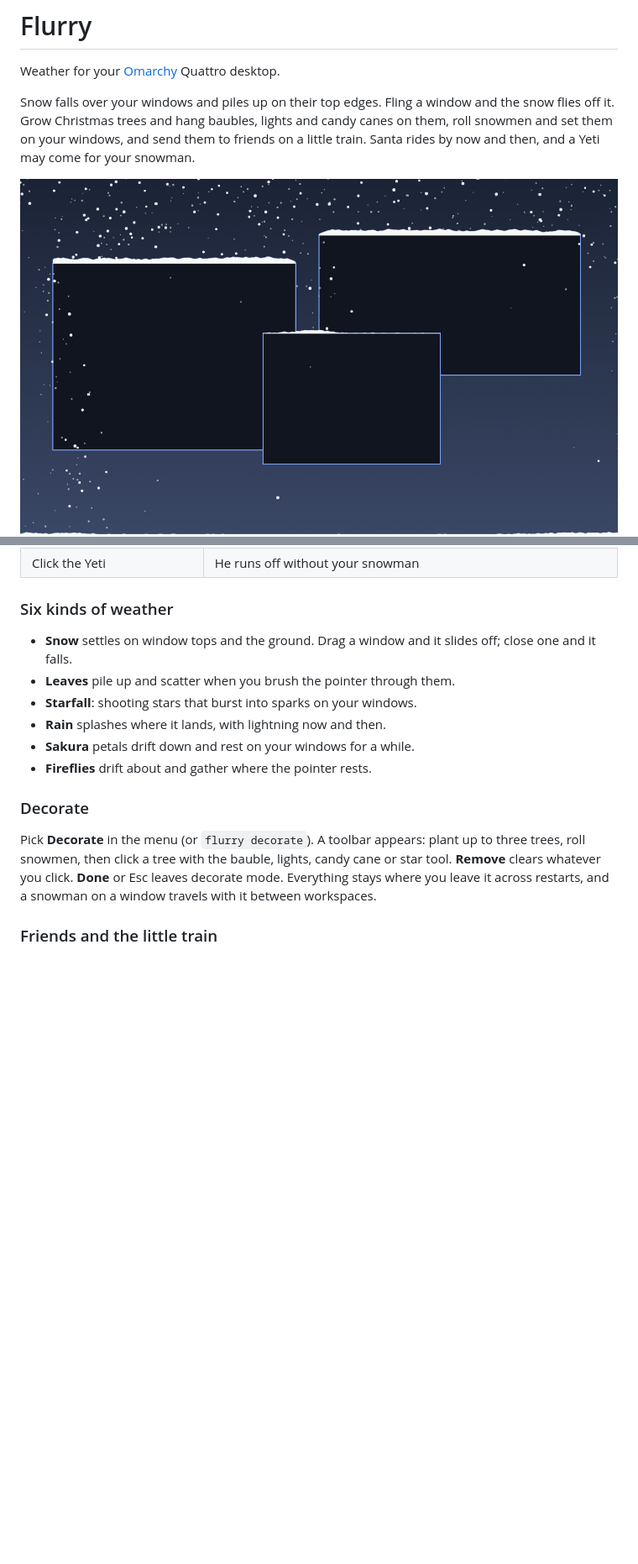
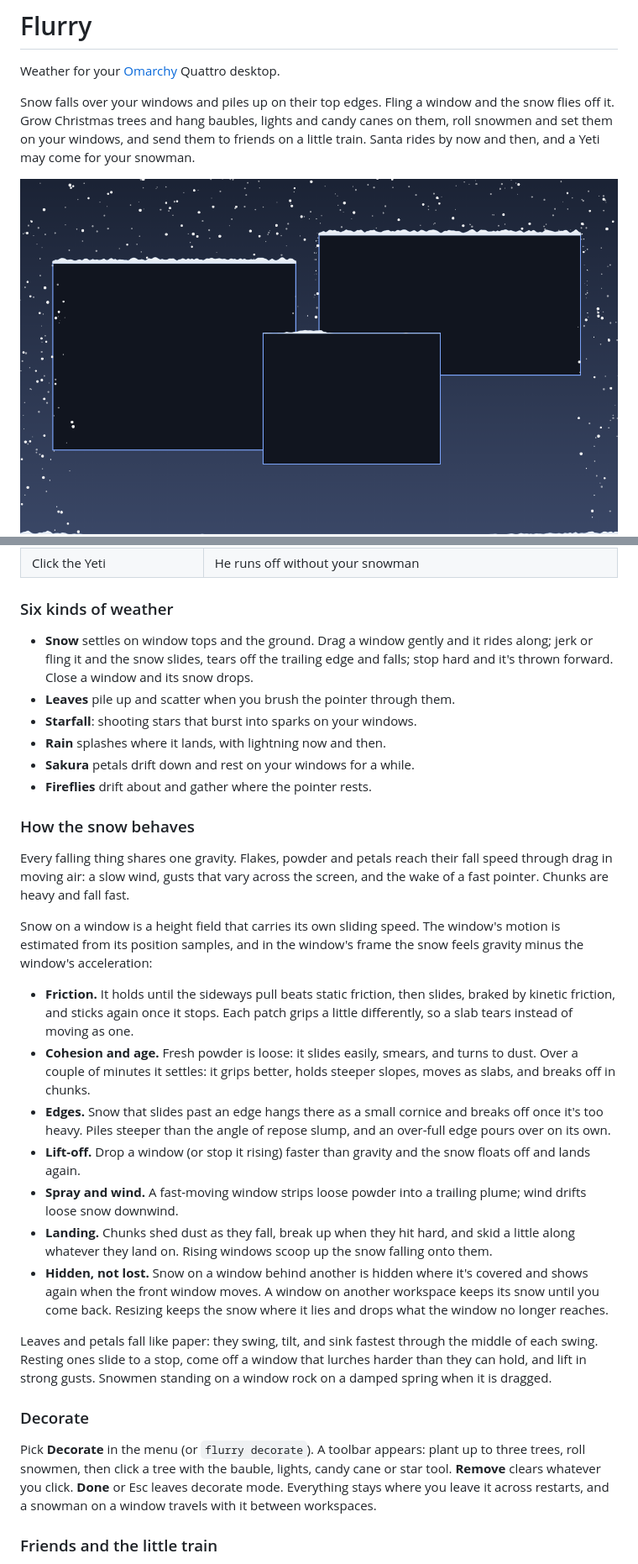
Before and after one commit to codesdilkhush/omarchy-flurry, a Markdown page: README.md, 2 parts joined by grey strips. Shown at 84% size. Rendered like a GitHub page; pictures changed too: docs/snow.png; blank space fills up the shorter version.

```diff
--- a/README.md
+++ b/README.md
@@ -36,12 +36,48 @@ Omarchy ships.
 
 ### Six kinds of weather
 
-- **Snow** settles on window tops and the ground. Drag a window and it slides off; close one and it falls.
+- **Snow** settles on window tops and the ground. Drag a window gently and it rides along; jerk or fling it and the snow slides, tears off the trailing edge and falls; stop hard and it's thrown forward. Close a window and its snow drops.
 - **Leaves** pile up and scatter when you brush the pointer through them.
 - **Starfall**: shooting stars that burst into sparks on your windows.
 - **Rain** splashes where it lands, with lightning now and then.
 - **Sakura** petals drift down and rest on your windows for a while.
 - **Fireflies** drift about and gather where the pointer rests.
+
+### How the snow behaves
+
+Every falling thing shares one gravity. Flakes, powder and petals reach their
+fall speed through drag in moving air: a slow wind, gusts that vary across the
+screen, and the wake of a fast pointer. Chunks are heavy and fall fast.
+
+Snow on a window is a height field that carries its own sliding speed. The
+window's motion is estimated from its position samples, and in the window's
+frame the snow feels gravity minus the window's acceleration:
+
+- **Friction.** It holds until the sideways pull beats static friction, then
+  slides, braked by kinetic friction, and sticks again once it stops. Each
+  patch grips a little differently, so a slab tears instead of moving as one.
+- **Cohesion and age.** Fresh powder is loose: it slides easily, smears, and
+  turns to dust. Over a couple of minutes it settles: it grips better, holds
+  steeper slopes, moves as slabs, and breaks off in chunks.
+- **Edges.** Snow that slides past an edge hangs there as a small cornice and
+  breaks off once it's too heavy. Piles steeper than the angle of repose
+  slump, and an over-full edge pours over on its own.
+- **Lift-off.** Drop a window (or stop it rising) faster than gravity and the
+  snow floats off and lands again.
+- **Spray and wind.** A fast-moving window strips loose powder into a trailing
+  plume; wind drifts loose snow downwind.
+- **Landing.** Chunks shed dust as they fall, break up when they hit hard, and
+  skid a little along whatever they land on. Rising windows scoop up the snow
+  falling onto them.
+- **Hidden, not lost.** Snow on a window behind another is hidden where it's
+  covered and shows again when the front window moves. A window on another
+  workspace keeps its snow until you come back. Resizing keeps the snow where
+  it lies and drops what the window no longer reaches.
+
+Leaves and petals fall like paper: they swing, tilt, and sink fastest through
+the middle of each swing. Resting ones slide to a stop, come off a window that
+lurches harder than they can hold, and lift in strong gusts. Snowmen standing
+on a window rock on a damped spring when it is dragged.
 
 ### Decorate
 
```
Also changed, not shown: other parts of README.md (+8 -3 lines), docs/physics.png (added), 8 other files.
